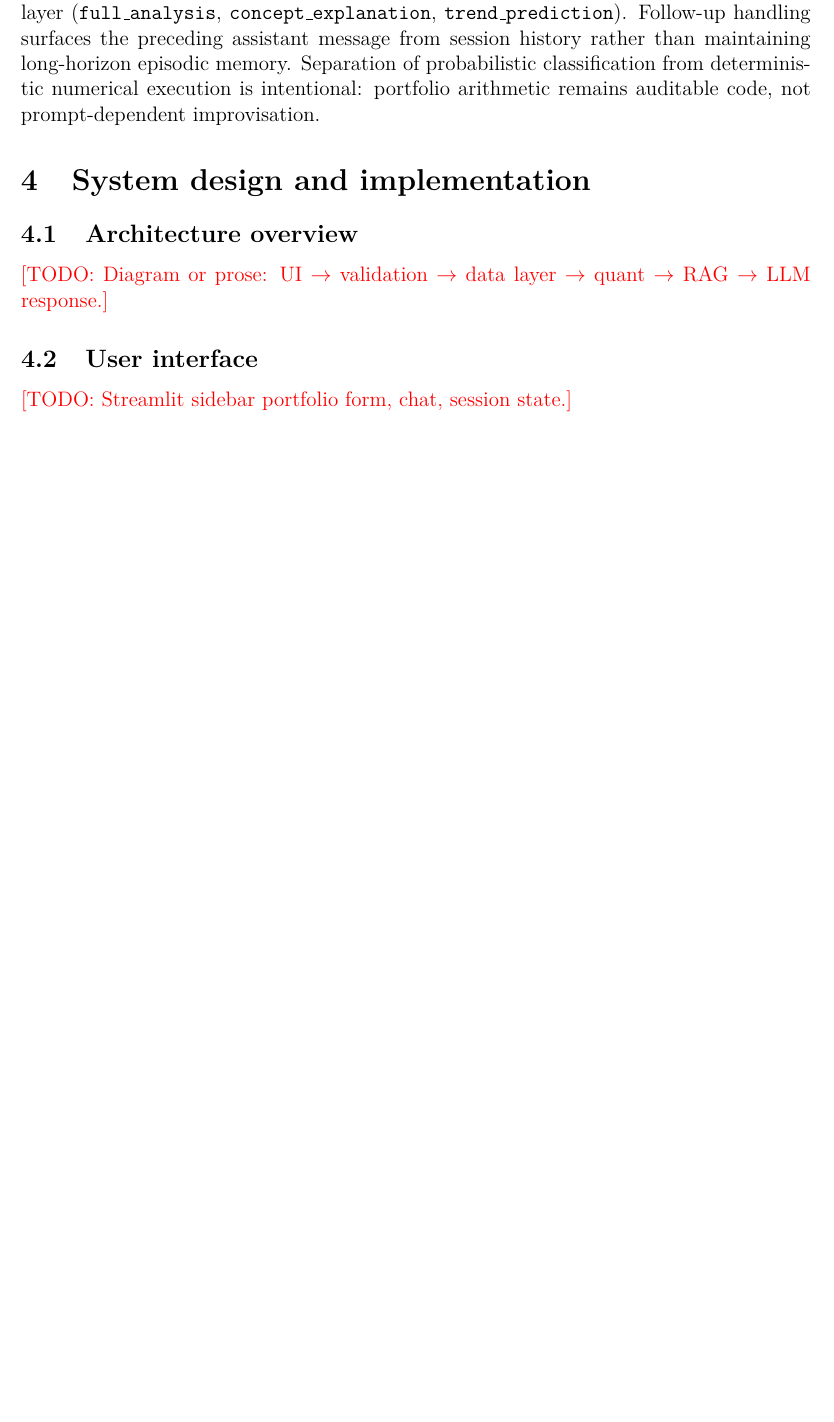
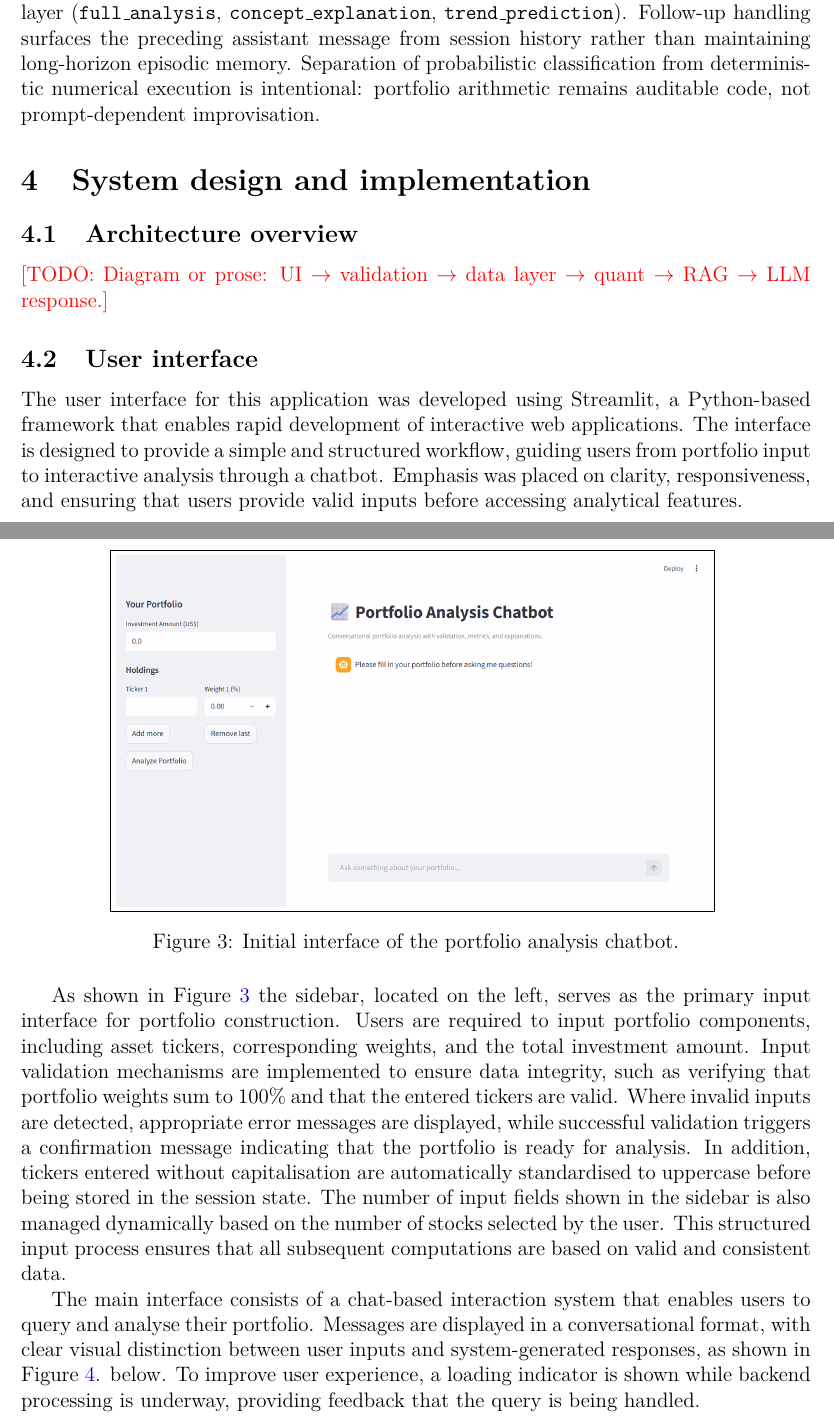
Before and after one commit to am3lia-low/dsa4265-group-5-Portfolio-Risk-Analyst-Chatbot, a LaTeX document (report/main.tex, which reads report/sections/system.tex): part of page 10 of 12 before the commit and two parts of pages 10 and 11 of 14 after it, the two joined at a grey line, cut so that both start at the same text, the shorter picture padded with empty space. Compiled offline with pdfLaTeX.

Commit message:
Added UI section to report

```diff
--- a/report/sections/system.tex
+++ b/report/sections/system.tex
@@ -4,5 +4,18 @@
 \subsection{Architecture overview}
 \todo{Diagram or prose: UI $\rightarrow$ validation $\rightarrow$ data layer $\rightarrow$ quant $\rightarrow$ RAG $\rightarrow$ LLM response.}
 
+
 \subsection{User interface}
-\todo{Streamlit sidebar portfolio form, chat, session state.}
+
+The user interface for this application was developed using Streamlit, a Python-based framework that enables rapid development of interactive web applications. The interface is designed to provide a simple and structured workflow, guiding users from portfolio input to interactive analysis through a chatbot. Emphasis was placed on clarity, responsiveness, and ensuring that users provide valid inputs before accessing analytical features.
+
+\begin{figure}[H]
+    \centering
+    \fbox{\includegraphics[width=0.75\textwidth]{ui_start_screen.png}}
+    \caption{Initial interface of the portfolio analysis chatbot.}
+    \label{fig:ui_start}
+\end{figure}
+
+As shown in Figure~\ref{fig:ui_start} the sidebar, located on the left, serves as the primary input interface for portfolio construction. Users are required to input portfolio components, including asset tickers, corresponding weights, and the total investment amount. Input validation mechanisms are implemented to ensure data integrity, such as verifying that portfolio weights sum to 100\% and that the entered tickers are valid. Where invalid inputs are detected, appropriate error messages are displayed, while successful validation triggers a confirmation message indicating that the portfolio is ready for analysis. In addition, tickers entered without capitalisation are automatically standardised to uppercase before being stored in the session state. The number of input fields shown in the sidebar is also managed dynamically based on the number of stocks selected by the user. This structured input process ensures that all subsequent computations are based on valid and consistent data.
+
+The main interface consists of a chat-based interaction system that enables users to query and analyse their portfolio. Messages are displayed in a conversational format, with clear visual distinction between user inputs and system-generated responses, as shown in Figure~\ref{fig:ui_query}. below. To improve user experience, a loading indicator is shown while backend processing is underway, providing feedback that the query is being handled.
@@ -8,0 +27,2 @@
+    \label{fig:ui_query}
+\end{figure}
```
Also changed, not shown: report/sections/system.tex (21 more changed lines).
